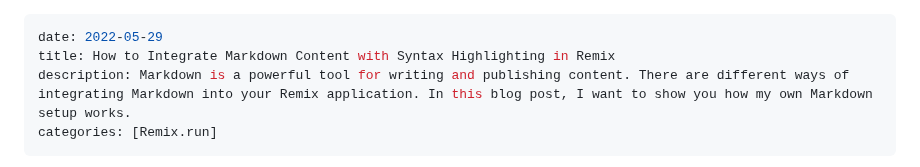
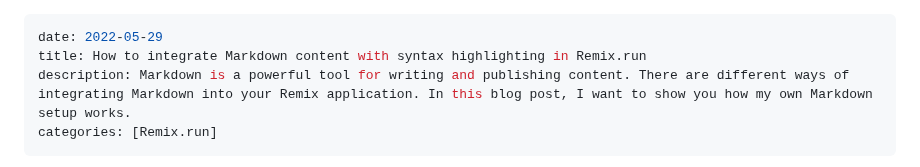
Before and after one commit to andrelandgraf/andrelandgraf, a Markdown page: contents/articles/2022-05-29_how-to-integrate-markdown-content-with-syntax-highlighting-in-remix.md, the part around the change. GitHub-like rendering.

Commit message:
fix casing

```diff
--- a/contents/articles/2022-05-29_how-to-integrate-markdown-content-with-syntax-highlighting-in-remix.md
+++ b/contents/articles/2022-05-29_how-to-integrate-markdown-content-with-syntax-highlighting-in-remix.md
@@ -1,6 +1,6 @@
 ---
 date: 2022-05-29
-title: How to Integrate Markdown Content with Syntax Highlighting in Remix
+title: How to integrate Markdown content with syntax highlighting in Remix.run
 description: Markdown is a powerful tool for writing and publishing content. There are different ways of integrating Markdown into your Remix application. In this blog post, I want to show you how my own Markdown setup works.
 categories: [Remix.run]
 ---
```
